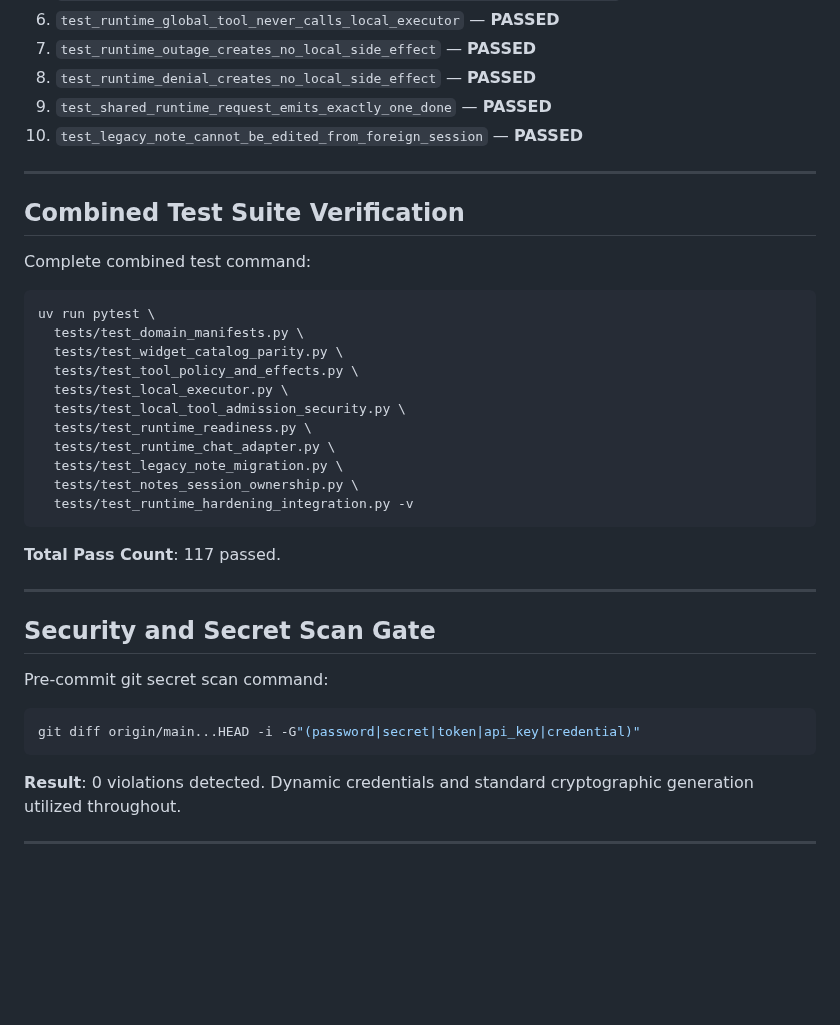
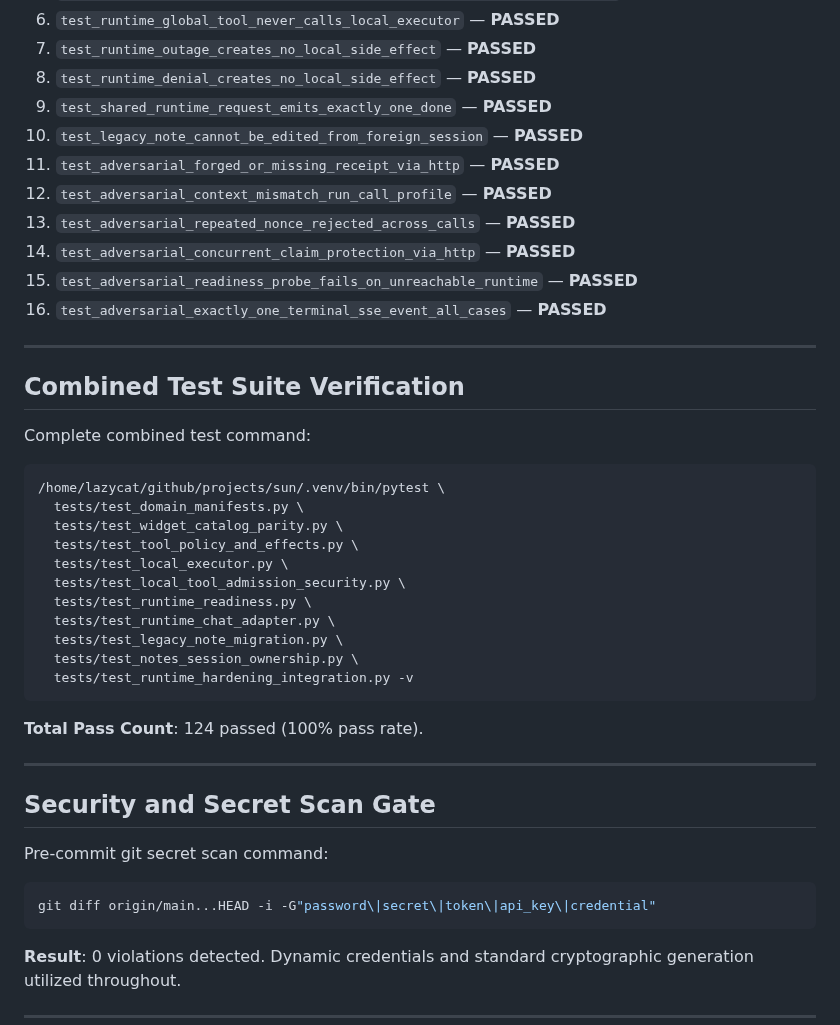
Before and after one commit to LazyCat420/HTML-Notes, a Markdown page: docs/INTEGRATION_2026-09-19.md, the part around one of its changes. Rendered like a GitHub page; blank space fills up the shorter version.

````diff
--- a/docs/INTEGRATION_2026-09-19.md
+++ b/docs/INTEGRATION_2026-09-19.md
@@ -38,13 +35,19 @@ Located in `tests/test_runtime_hardening_integration.py`:
 8. `test_runtime_denial_creates_no_local_side_effect` — **PASSED**
 9. `test_shared_runtime_request_emits_exactly_one_done` — **PASSED**
 10. `test_legacy_note_cannot_be_edited_from_foreign_session` — **PASSED**
+11. `test_adversarial_forged_or_missing_receipt_via_http` — **PASSED**
+12. `test_adversarial_context_mismatch_run_call_profile` — **PASSED**
+13. `test_adversarial_repeated_nonce_rejected_across_calls` — **PASSED**
+14. `test_adversarial_concurrent_claim_protection_via_http` — **PASSED**
+15. `test_adversarial_readiness_probe_fails_on_unreachable_runtime` — **PASSED**
+16. `test_adversarial_exactly_one_terminal_sse_event_all_cases` — **PASSED**
 
 ---
 
 ## Combined Test Suite Verification
 Complete combined test command:
 ```bash
-uv run pytest \
+/home/lazycat/github/projects/sun/.venv/bin/pytest \
   tests/test_domain_manifests.py \
   tests/test_widget_catalog_parity.py \
   tests/test_tool_policy_and_effects.py \
@@ -56,14 +59,14 @@ uv run pytest \
   tests/test_notes_session_ownership.py \
   tests/test_runtime_hardening_integration.py -v
 ```
-**Total Pass Count**: 117 passed.
+**Total Pass Count**: 124 passed (100% pass rate).
 
 ---
 
 ## Security and Secret Scan Gate
 Pre-commit git secret scan command:
 ```bash
-git diff origin/main...HEAD -i -G"(password|secret|token|api_key|credential)"
+git diff origin/main...HEAD -i -G"password\|secret\|token\|api_key\|credential"
 ```
 **Result**: 0 violations detected. Dynamic credentials and standard cryptographic generation utilized throughout.
 
````
Also changed, not shown: other parts of docs/INTEGRATION_2026-09-19.md (+19 -22 lines).
